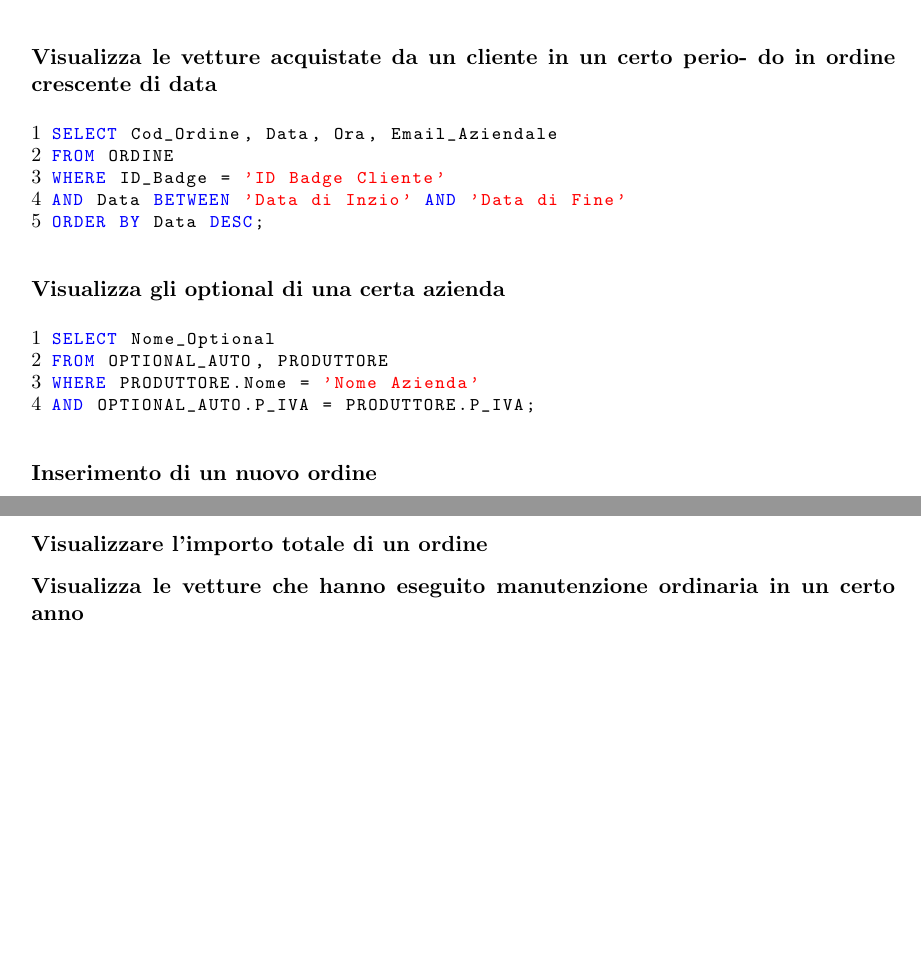
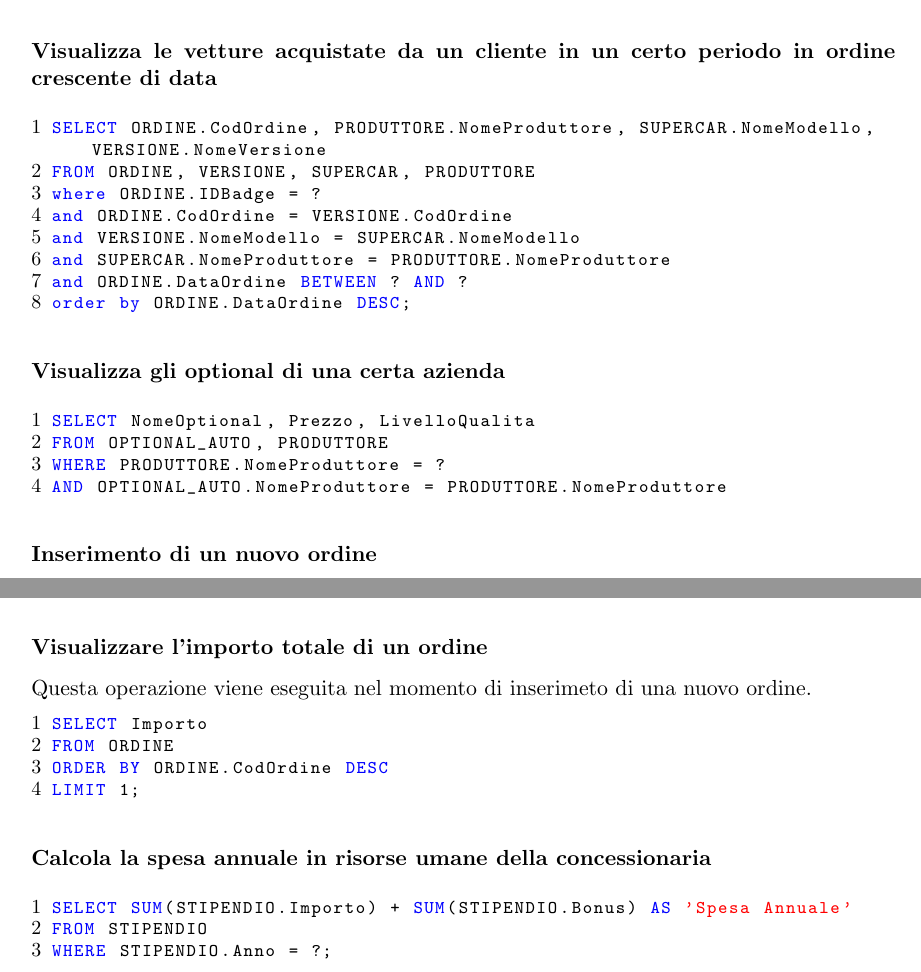
Before and after one commit to elvisperlika/elite-db, a LaTeX document (report/main.tex): two parts of pages 25 and 26 of 26 before the commit and two parts of pages 25 and 26 of 27 after it, joined at a grey line, cut so that both start at the same text, the shorter picture padded with empty space. Compiled offline with pdfLaTeX.

```diff
--- a/report/main.tex
+++ b/report/main.tex
@@ -383,8 +383,7 @@
       8 & Visualizza Top 10 supercar più vendute di un segmento & 3 al mese \\
       9 & Inserisci una nuova versione di una supercar & 75 al mese \\
       10 & Visualizzare l'importo totale di un ordine & 100 al mese \\
-      11 & Visualizza le vetture che hanno eseguito manutenzione ordinaria in un
-      certo anno & 5 all'anno \\
+      11 & Calcola la spesa annuale in risorse umane della concessionaria & 5 all'anno \\
     \end{tabularx}
     \label{tab:tabella_frequenze}
 \end{table}
@@ -824,31 +823,32 @@
 \subsubsection*{Inserimento di un nuovo cliente}
 
 \begin{lstlisting}
-    INSERT INTO CLIENTE (Data_Scadenza, Nome, Cognome, CF, Cellulare_Personale, Mail_Personale)
-    VALUES (date_add(curdate(), INTERVAL 1 YEAR), 'NomeCliente',
-                'CognomeCliente', 'CodiceFiscale', 'NumeroCellulare', 'EmailCliente');
+    INSERT INTO CLIENTE(Nome, Cognome, CF, CellularePersonale, MailPersonale, DataScadenza)
+    VALUES (?, ?, ?, ?, ?, date_add(curdate(), INTERVAL 1 YEAR))
 \end{lstlisting}
 
 \subsubsection*{Visualizza le vetture acquistate da un cliente in un certo
-perio- do in ordine crescente di data}
+periodo in ordine crescente di data}
 
 \begin{lstlisting}
-    SELECT Cod_Ordine, Data, Ora, Email_Aziendale
-    FROM ORDINE
-    WHERE ID_Badge = 'ID Badge Cliente'
-    AND Data BETWEEN 'Data di Inzio' AND 'Data di Fine'
-    ORDER BY Data DESC;
+    SELECT ORDINE.CodOrdine, PRODUTTORE.NomeProduttore, SUPERCAR.NomeModello, VERSIONE.NomeVersione
+    FROM ORDINE, VERSIONE, SUPERCAR, PRODUTTORE
+    where ORDINE.IDBadge = ?
+    and ORDINE.CodOrdine = VERSIONE.CodOrdine
+    and VERSIONE.NomeModello = SUPERCAR.NomeModello
+    and SUPERCAR.NomeProduttore = PRODUTTORE.NomeProduttore
+    and ORDINE.DataOrdine BETWEEN ? AND ?
+    order by ORDINE.DataOrdine DESC;
 \end{lstlisting}
 
 \subsubsection*{Visualizza gli optional di una certa azienda}
 \begin{lstlisting}
-    SELECT Nome_Optional
+    SELECT NomeOptional, Prezzo, LivelloQualita
     FROM OPTIONAL_AUTO, PRODUTTORE
-    WHERE PRODUTTORE.Nome = 'Nome Azienda'
-    AND OPTIONAL_AUTO.P_IVA = PRODUTTORE.P_IVA;
+    WHERE PRODUTTORE.NomeProduttore = ?
+    AND OPTIONAL_AUTO.NomeProduttore = PRODUTTORE.NomeProduttore
 \end{lstlisting}
 
 \subsubsection*{Inserimento di un nuovo ordine}
 \begin{lstlisting}
-    INSERT INTO ORDINE(Data, Ora, Email_Aziendale, ID_Badge)
-    VALUES (curdate(), current_time(), 'Email Dipendente', Codice Cliente);
+    INSERT INTO ORDINE(Importo, DataOrdine, EmailAziendale, IDBadge)
@@ -887,7 +913,22 @@
 
 \subsubsection*{Visualizzare l’importo totale di un ordine}
 
-\subsubsection*{Visualizza le vetture che hanno eseguito manutenzione ordinaria in un certo anno}
+Questa operazione viene eseguita nel momento di inserimeto di una nuovo ordine.
+
+\begin{lstlisting}
+    SELECT Importo
+    FROM ORDINE
+    ORDER BY ORDINE.CodOrdine DESC
+    LIMIT 1;
+\end{lstlisting}
+
+\subsubsection*{Calcola la spesa annuale in risorse umane della concessionaria}
+
+\begin{lstlisting}
+    SELECT SUM(STIPENDIO.Importo) + SUM(STIPENDIO.Bonus) AS 'Spesa Annuale'
+    FROM STIPENDIO
+    WHERE STIPENDIO.Anno = ?;
+\end{lstlisting}
 
 \section{Progettazione dell'applicazione}
 
```
Also changed, not shown: report/main.tex (48 more changed lines), 8 other files.
